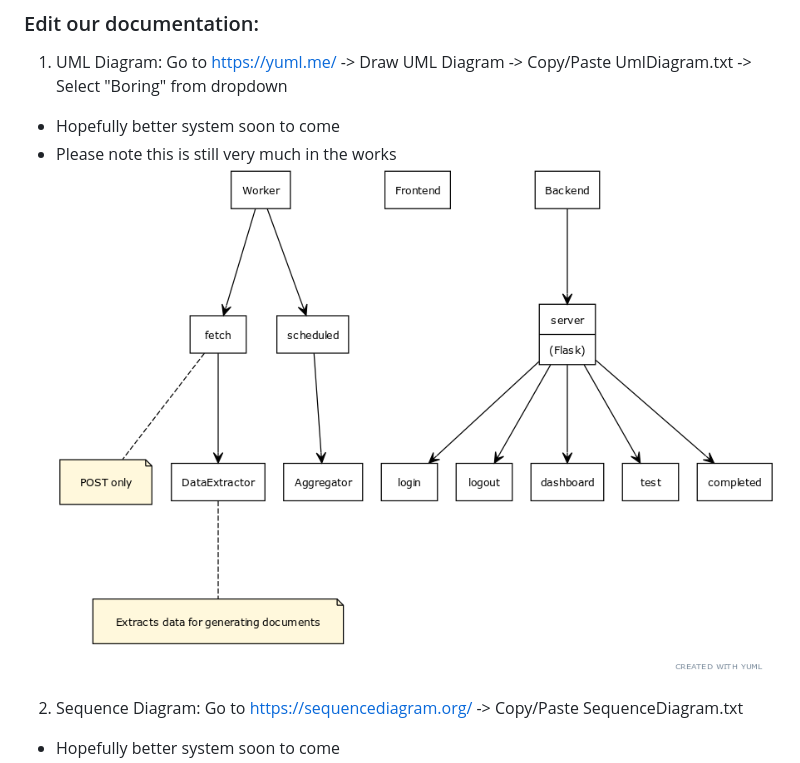
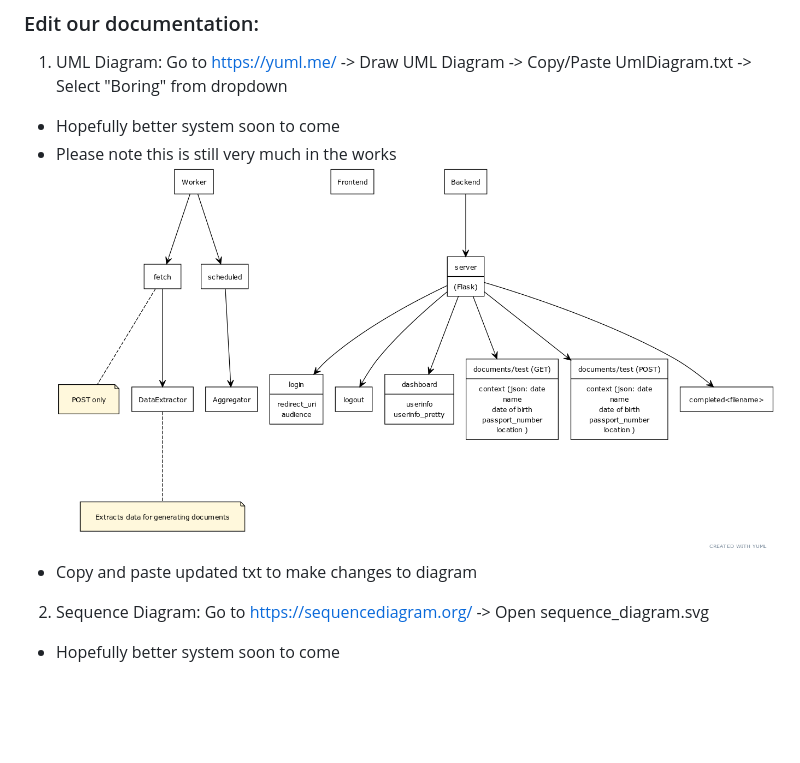
Before and after one commit to ukraineunited/ukrainewillstand, a Markdown page: docs/README.md, the part around the change printed below. Drawn GitHub-style; pictures changed too: docs/uml_diagram.png; blank space fills up the shorter version.

Commit message:
Update documentation diagrams

```diff
--- a/docs/README.md
+++ b/docs/README.md
@@ -6,6 +6,7 @@ Documentation is a work in progress and is not currently being auto-generated. D
 * Hopefully better system soon to come
 * Please note this is still very much in the works
 ![UML Diagram](uml_diagram.png)
+* Copy and paste updated txt to make changes to diagram
 
-2) Sequence Diagram: Go to https://sequencediagram.org/ -> Copy/Paste SequenceDiagram.txt
+2) Sequence Diagram: Go to https://sequencediagram.org/ -> Open sequence_diagram.svg
 * Hopefully better system soon to come
```
Also changed, not shown: other parts of docs/README.md (+2 -0 lines), 1 other file.
